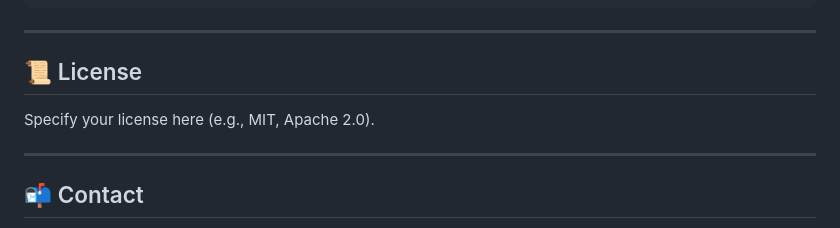
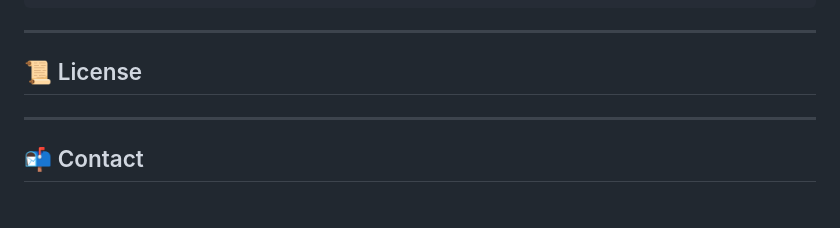
Before and after one commit to AshfakYeafi/DSNet, a Markdown page: README.md, the part around the change. Drawn GitHub-style.

Commit message:
Update license section in README

```diff
--- a/README.md
+++ b/README.md
@@ -157,7 +157,7 @@ If you use this code, please cite our paper:
 
 ## 📜 License
 
-Specify your license here (e.g., MIT, Apache 2.0).
+
 
 ---
 
```
